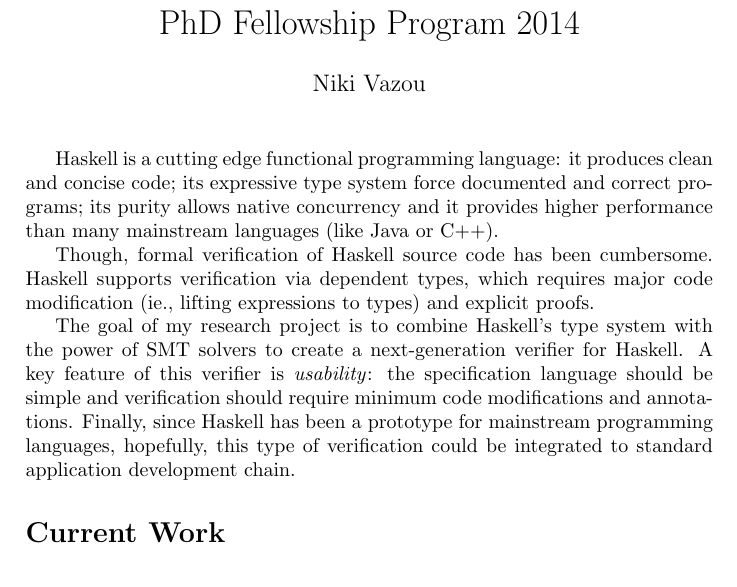
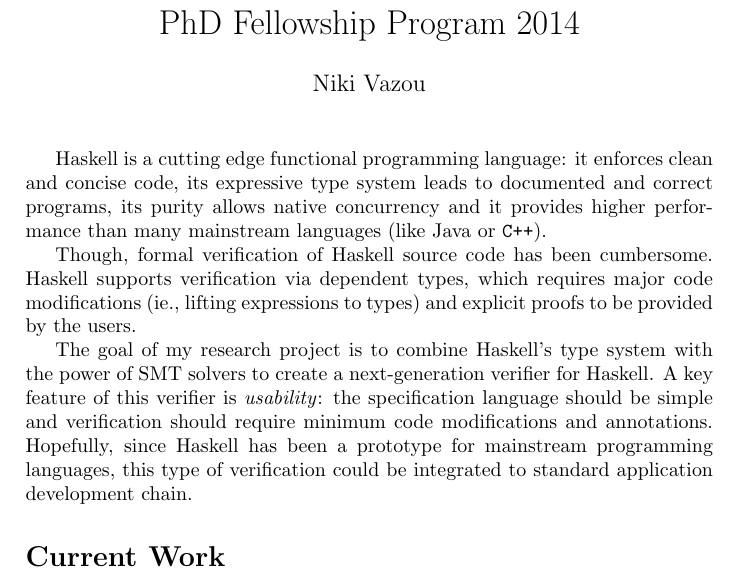
Before and after one commit to nikivazou/documents, a LaTeX thesis (proposal/thesis_proposal.tex, which reads proposal/motivation.tex): part of page 1 of 3, cut so that both start at the same text. Compiled offline with pdfLaTeX.

Commit message:
motivation v3

```diff
--- a/proposal/motivation.tex
+++ b/proposal/motivation.tex
@@ -1,14 +1,14 @@
 Haskell is a cutting edge functional programming language:
-it produces clean and concise code;
-its expressive type system force documented and correct programs;
+it enforces clean and concise code,
+its expressive type system leads to documented and correct programs,
 its purity allows native concurrency and
-it provides higher performance than many mainstream languages (like Java or C++).
+it provides higher performance than many mainstream languages (like Java or \verb!C++!).
 
 
 Though, formal verification of Haskell source code has been cumbersome.
 Haskell supports verification via dependent types, which requires
-major code modification (ie., lifting expressions to types)
-and explicit proofs.
+major code modifications (ie., lifting expressions to types)
+and explicit proofs to be provided by the users.
 % Both these features render verification with dependent types cumbersome [hazohism].
 %
 
@@ -20,6 +20,6 @@ A key feature of this verifier is  \textit{usability}:
 the specification language should be simple and
 verification should require minimum code modifications and annotations.
 %
-Finally, since Haskell has been a prototype for mainstream programming languages,
-hopefully, this type of verification could be
+Hopefully, since Haskell has been a prototype for mainstream programming languages,
+this type of verification could be
 integrated to standard application development chain.
```
Also changed, not shown: proposal/thesis_proposal.pdf.
